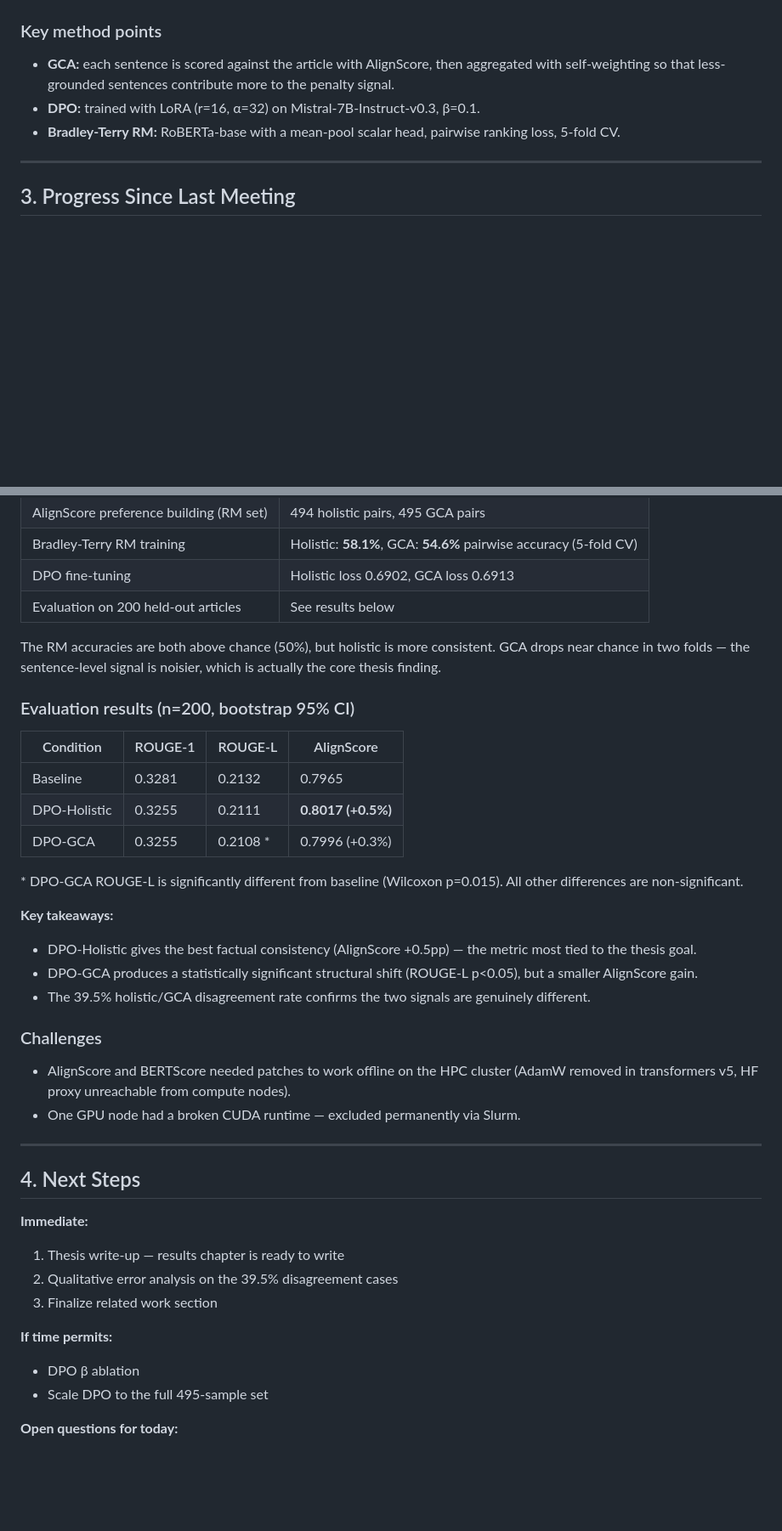
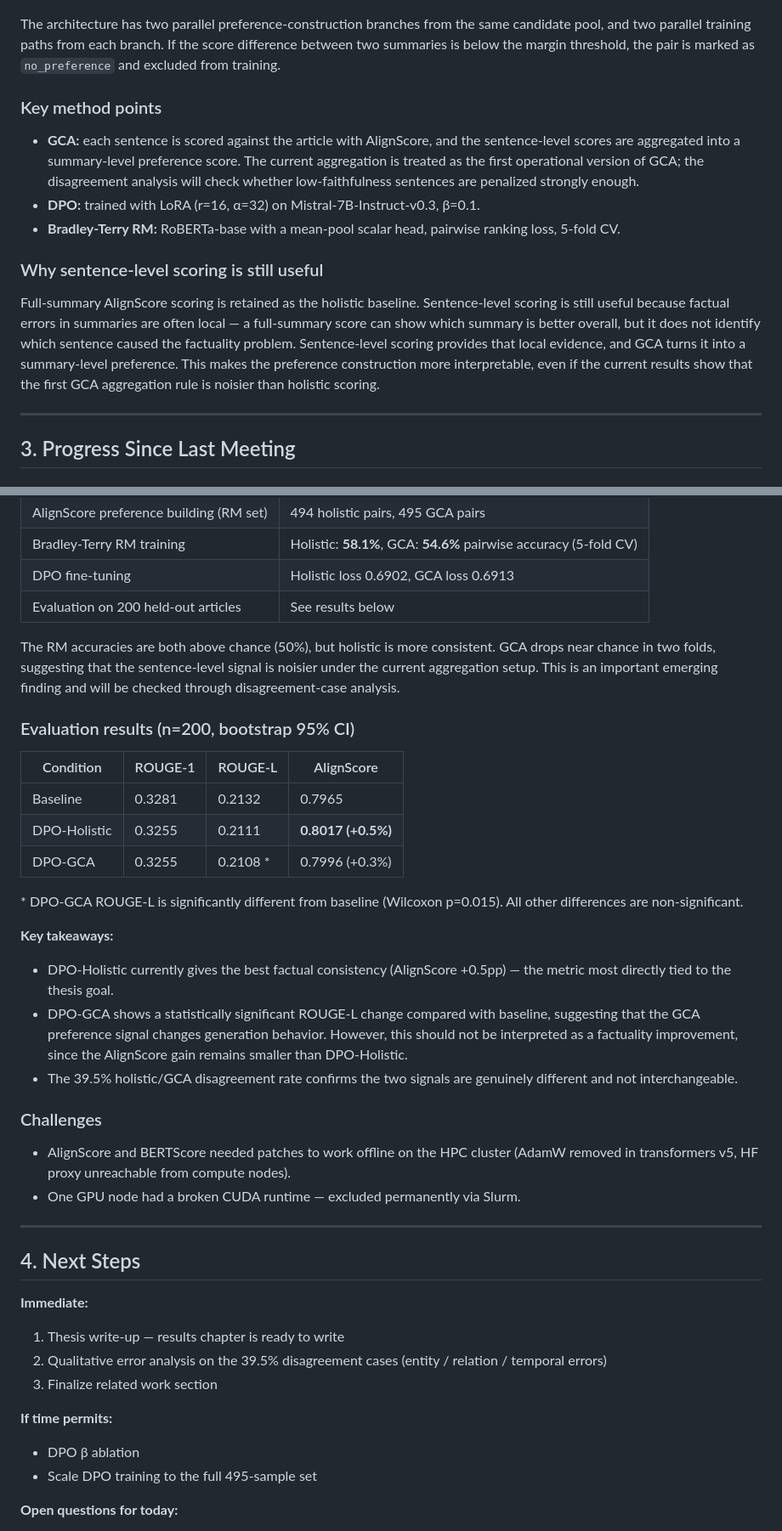
Before and after one commit to hasnat23/master-thesis-rlaif-gca, a Markdown page: progress-updates/02-06-2026/README.md, 2 parts joined by grey strips. Shown at 85% size. GitHub-like rendering; blank space fills up the shorter version.

Commit message:
progress: update architecture diagram with inputs/outputs, fix judge wording, honest GCA interpretation

````diff
--- a/progress-updates/02-06-2026/README.md
+++ b/progress-updates/02-06-2026/README.md
@@ -48,11 +90,17 @@ flowchart TD
     R2 --> E
 ```
 
+The architecture has two parallel preference-construction branches from the same candidate pool, and two parallel training paths from each branch. If the score difference between two summaries is below the margin threshold, the pair is marked as `no_preference` and excluded from training.
+
 ### Key method points
 
-- **GCA:** each sentence is scored against the article with AlignScore, then aggregated with self-weighting so that less-grounded sentences contribute more to the penalty signal.
+- **GCA:** each sentence is scored against the article with AlignScore, and the sentence-level scores are aggregated into a summary-level preference score. The current aggregation is treated as the first operational version of GCA; the disagreement analysis will check whether low-faithfulness sentences are penalized strongly enough.
 - **DPO:** trained with LoRA (r=16, α=32) on Mistral-7B-Instruct-v0.3, β=0.1.
 - **Bradley-Terry RM:** RoBERTa-base with a mean-pool scalar head, pairwise ranking loss, 5-fold CV.
+
+### Why sentence-level scoring is still useful
+
+Full-summary AlignScore scoring is retained as the holistic baseline. Sentence-level scoring is still useful because factual errors in summaries are often local — a full-summary score can show which summary is better overall, but it does not identify which sentence caused the factuality problem. Sentence-level scoring provides that local evidence, and GCA turns it into a summary-level preference. This makes the preference construction more interpretable, even if the current results show that the first GCA aggregation rule is noisier than holistic scoring.
 
 ---
 
@@ -68,7 +116,7 @@ flowchart TD
 | DPO fine-tuning | Holistic loss 0.6902, GCA loss 0.6913 |
 | Evaluation on 200 held-out articles | See results below |
 
-The RM accuracies are both above chance (50%), but holistic is more consistent. GCA drops near chance in two folds — the sentence-level signal is noisier, which is actually the core thesis finding.
+The RM accuracies are both above chance (50%), but holistic is more consistent. GCA drops near chance in two folds, suggesting that the sentence-level signal is noisier under the current aggregation setup. This is an important emerging finding and will be checked through disagreement-case analysis.
 
 ### Evaluation results (n=200, bootstrap 95% CI)
 
@@ -81,9 +129,9 @@ The RM accuracies are both above chance (50%), but holistic is more consistent.
 \* DPO-GCA ROUGE-L is significantly different from baseline (Wilcoxon p=0.015). All other differences are non-significant.
 
 **Key takeaways:**
-- DPO-Holistic gives the best factual consistency (AlignScore +0.5pp) — the metric most tied to the thesis goal.
-- DPO-GCA produces a statistically significant structural shift (ROUGE-L p<0.05), but a smaller AlignScore gain.
-- The 39.5% holistic/GCA disagreement rate confirms the two signals are genuinely different.
+- DPO-Holistic currently gives the best factual consistency (AlignScore +0.5pp) — the metric most directly tied to the thesis goal.
+- DPO-GCA shows a statistically significant ROUGE-L change compared with baseline, suggesting that the GCA preference signal changes generation behavior. However, this should not be interpreted as a factuality improvement, since the AlignScore gain remains smaller than DPO-Holistic.
+- The 39.5% holistic/GCA disagreement rate confirms the two signals are genuinely different and not interchangeable.
 
 ### Challenges
 
@@ -96,12 +144,12 @@ The RM accuracies are both above chance (50%), but holistic is more consistent.
 
 **Immediate:**
 1. Thesis write-up — results chapter is ready to write
-2. Qualitative error analysis on the 39.5% disagreement cases
+2. Qualitative error analysis on the 39.5% disagreement cases (entity / relation / temporal errors)
 3. Finalize related work section
 
 **If time permits:**
 - DPO β ablation
-- Scale DPO to the full 495-sample set
+- Scale DPO training to the full 495-sample set
 
 **Open questions for today:**
 - Is +0.5pp AlignScore sufficient, or should we add a small human evaluation?
````
Also changed, not shown: other parts of progress-updates/02-06-2026/README.md (+56 -14 lines).
